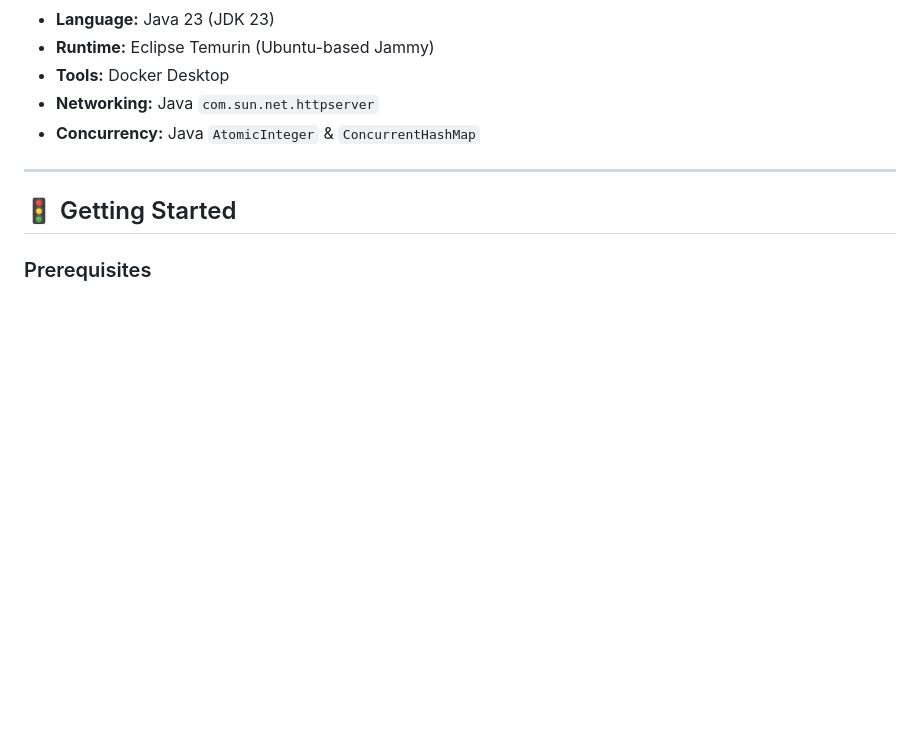
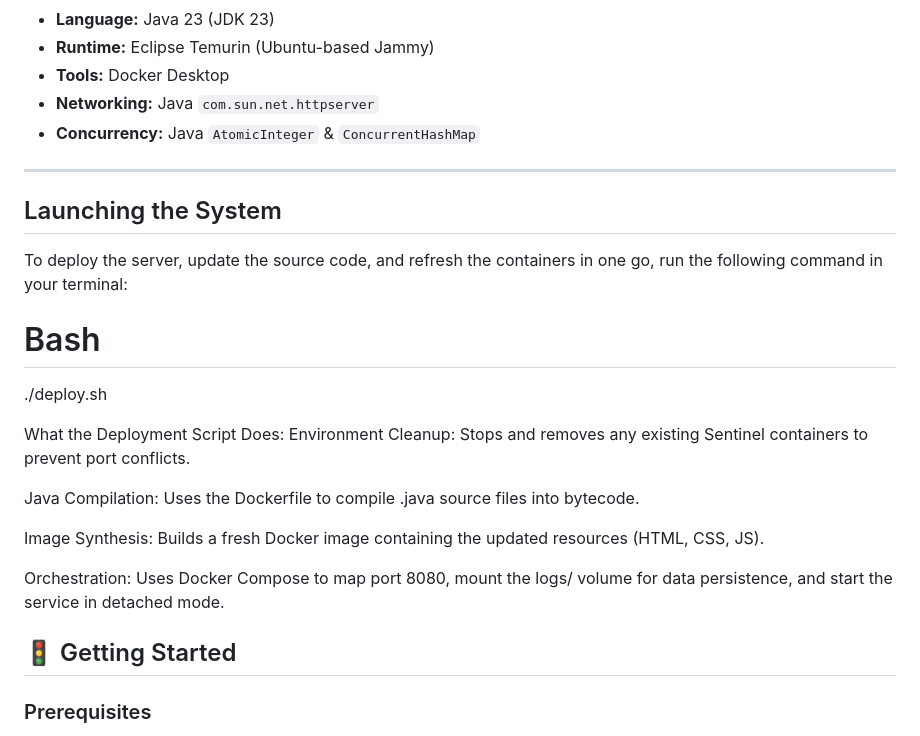
Before and after one commit to MACTEN2/SentinelAPI, a Markdown page: README.md, the part around the change. Drawn GitHub-style; blank space fills up the shorter version.

```diff
--- a/README.md
+++ b/README.md
@@ -52,6 +52,22 @@ Packaged with Docker for platform independence, supporting both **Intel/AMD** an
 
 ---
 
+## Launching the System
+To deploy the server, update the source code, and refresh the containers in one go, run the following command in your terminal:
+
+# Bash
+./deploy.sh
+
+What the Deployment Script Does:
+Environment Cleanup: Stops and removes any existing Sentinel containers to prevent port conflicts.
+
+Java Compilation: Uses the Dockerfile to compile .java source files into bytecode.
+
+Image Synthesis: Builds a fresh Docker image containing the updated resources (HTML, CSS, JS).
+
+Orchestration: Uses Docker Compose to map port 8080, mount the logs/ volume for data persistence, and start the service in detached mode.
+
+
 ## 🚦 Getting Started
 
 ### Prerequisites
```
